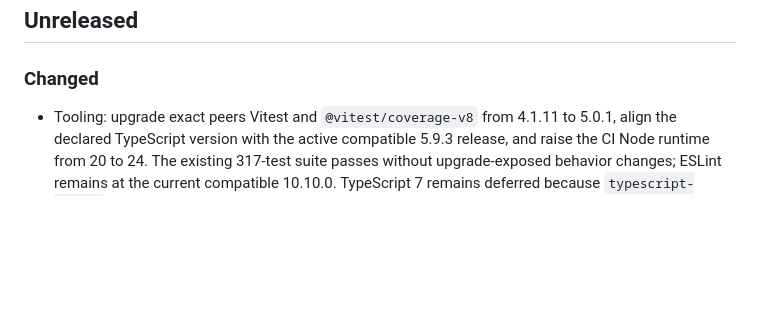
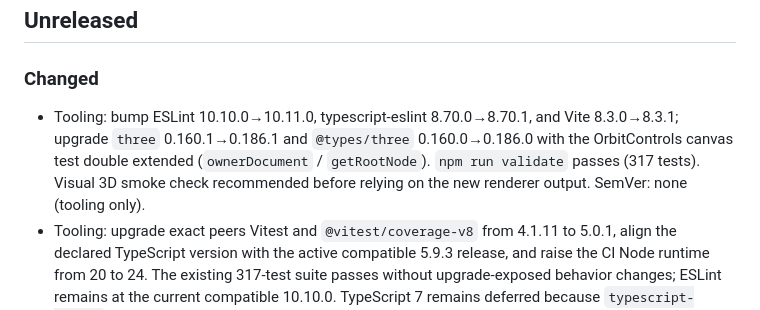
Before and after one commit to kgrizz-git/audiovisualizer, a Markdown page: CHANGELOG.dev.md, the part around one of its changes. Rendered like a GitHub page; blank space fills up the shorter version.

```diff
--- a/CHANGELOG.dev.md
+++ b/CHANGELOG.dev.md
@@ -8,6 +8,12 @@ Last reviewed: 2026-09-16
 ## Unreleased
 
 ### Changed
+- Tooling: bump ESLint 10.10.0→10.11.0, typescript-eslint 8.70.0→8.70.1, and
+  Vite 8.3.0→8.3.1; upgrade `three` 0.160.1→0.186.1 and `@types/three`
+  0.160.0→0.186.0 with the OrbitControls canvas test double extended
+  (`ownerDocument` / `getRootNode`). `npm run validate` passes (317 tests).
+  Visual 3D smoke check recommended before relying on the new renderer output.
+  SemVer: none (tooling only).
 - Tooling: upgrade exact peers Vitest and `@vitest/coverage-v8` from 4.1.11 to
   5.0.1, align the declared TypeScript version with the active compatible 5.9.3 release,
   and raise the CI Node runtime from 20 to 24. The existing 317-test suite passes without
```
Also changed, not shown: other parts of CHANGELOG.dev.md (+1 -1 lines), dev-docs/TO_DO.md (+2 -3 lines), plans/2026-09-17-dependabot-triage.md (+4 -1 lines).
